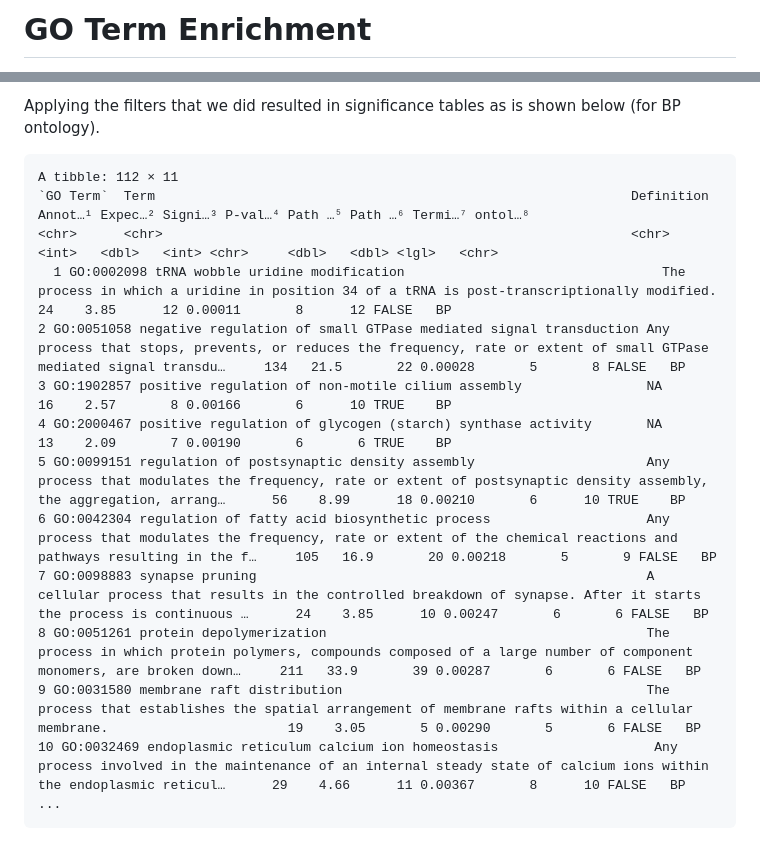
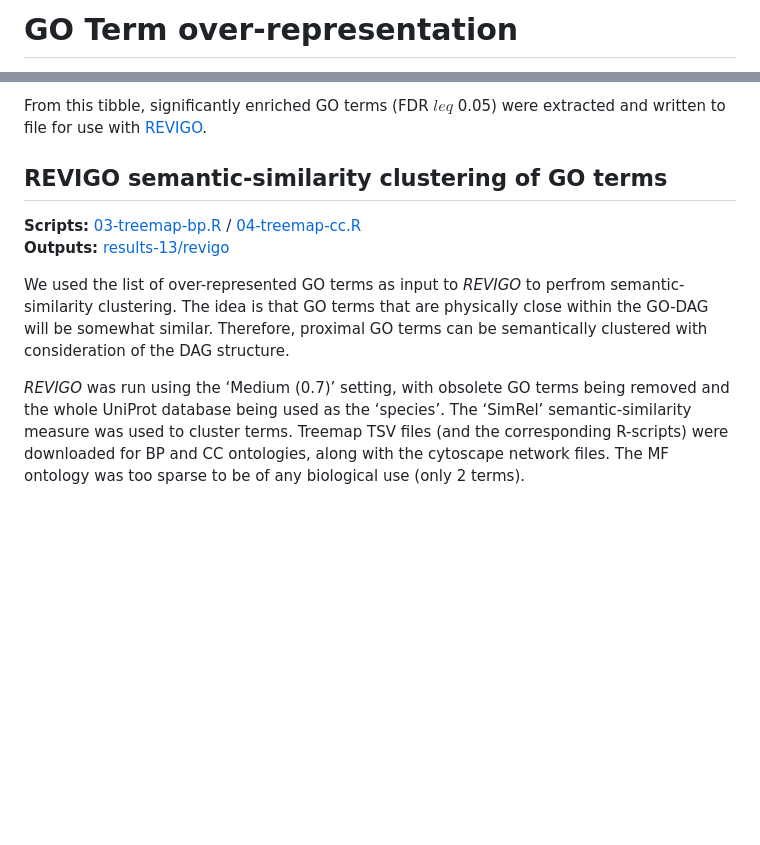
Before and after one commit to a-lud/sea-snake-selection, a Markdown page: go-enrichment/README.md, 2 parts joined by grey strips. GitHub-like rendering; blank space fills up the shorter version.

Commit message:
Update: New enrichment testing approach

````diff
--- a/go-enrichment/README.md
+++ b/go-enrichment/README.md
@@ -1,3 +1,3 @@
-GO Term Enrichment
+GO Term over-representation
 ================
 Alastair Ludington
@@ -74,21 +101,28 @@ id         shortest_path longest_path terminal_node ontology
 ```
 
-Applying the filters that we did resulted in significance tables as is
-shown below (for BP ontology).
+From this tibble, significantly enriched GO terms (FDR $leq$ 0.05) were
+extracted and written to file for use with
+[REVIGO](https://journals.plos.org/plosone/article?id=10.1371/journal.pone.0021800).
 
-``` text
-A tibble: 112 × 11
-`GO Term`  Term                                                             Definition                                                                                                          Annot…¹ Expec…² Signi…³ P-val…⁴ Path …⁵ Path …⁶ Termi…⁷ ontol…⁸
-<chr>      <chr>                                                            <chr>                                                                                                                 <int>   <dbl>   <int> <chr>     <dbl>   <dbl> <lgl>   <chr>
-  1 GO:0002098 tRNA wobble uridine modification                                 The process in which a uridine in position 34 of a tRNA is post-transcriptionally modified.                              24    3.85      12 0.00011       8      12 FALSE   BP
-2 GO:0051058 negative regulation of small GTPase mediated signal transduction Any process that stops, prevents, or reduces the frequency, rate or extent of small GTPase mediated signal transdu…     134   21.5       22 0.00028       5       8 FALSE   BP
-3 GO:1902857 positive regulation of non-motile cilium assembly                NA                                                                                                                       16    2.57       8 0.00166       6      10 TRUE    BP
-4 GO:2000467 positive regulation of glycogen (starch) synthase activity       NA                                                                                                                       13    2.09       7 0.00190       6       6 TRUE    BP
-5 GO:0099151 regulation of postsynaptic density assembly                      Any process that modulates the frequency, rate or extent of postsynaptic density assembly, the aggregation, arrang…      56    8.99      18 0.00210       6      10 TRUE    BP
-6 GO:0042304 regulation of fatty acid biosynthetic process                    Any process that modulates the frequency, rate or extent of the chemical reactions and pathways resulting in the f…     105   16.9       20 0.00218       5       9 FALSE   BP
-7 GO:0098883 synapse pruning                                                  A cellular process that results in the controlled breakdown of synapse. After it starts the process is continuous …      24    3.85      10 0.00247       6       6 FALSE   BP
-8 GO:0051261 protein depolymerization                                         The process in which protein polymers, compounds composed of a large number of component monomers, are broken down…     211   33.9       39 0.00287       6       6 FALSE   BP
-9 GO:0031580 membrane raft distribution                                       The process that establishes the spatial arrangement of membrane rafts within a cellular membrane.                       19    3.05       5 0.00290       5       6 FALSE   BP
-10 GO:0032469 endoplasmic reticulum calcium ion homeostasis                    Any process involved in the maintenance of an internal steady state of calcium ions within the endoplasmic reticul…      29    4.66      11 0.00367       8      10 FALSE   BP
-...
-```
+## REVIGO semantic-similarity clustering of GO terms
+
+**Scripts:**
+[03-treemap-bp.R](https://github.com/a-lud/sea-snake-selection/blob/main/go-enrichment/scripts/03-treemap-bp.R)
+/
+[04-treemap-cc.R](https://github.com/a-lud/sea-snake-selection/blob/main/go-enrichment/scripts/04-treemap-cc.R)
+**Outputs:**
+[results-13/revigo](https://github.com/a-lud/sea-snake-selection/tree/main/go-enrichment/results-13/revigo)
+
+We used the list of over-represented GO terms as input to *REVIGO* to
+perfrom semantic-similarity clustering. The idea is that GO terms that
+are physically close within the GO-DAG will be somewhat similar.
+Therefore, proximal GO terms can be semantically clustered with
+consideration of the DAG structure.
+
+*REVIGO* was run using the ‘Medium (0.7)’ setting, with obsolete GO
+terms being removed and the whole UniProt database being used as the
+‘species’. The ‘SimRel’ semantic-similarity measure was used to cluster
+terms. Treemap TSV files (and the corresponding R-scripts) were
+downloaded for BP and CC ontologies, along with the cytoscape network
+files. The MF ontology was too sparse to be of any biological use (only
+2 terms).
````
Also changed, not shown: other parts of go-enrichment/README.md (+80 -53 lines).
